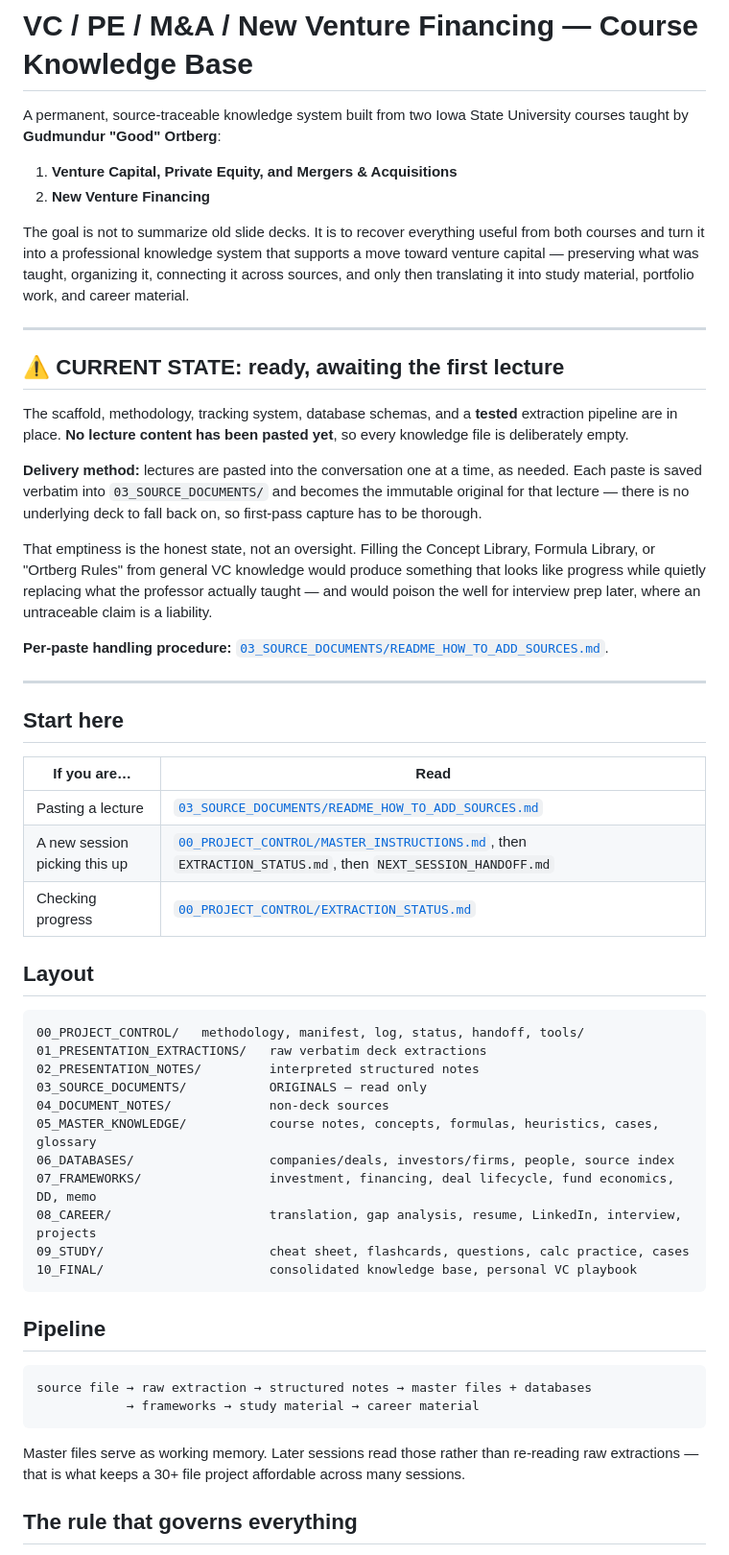
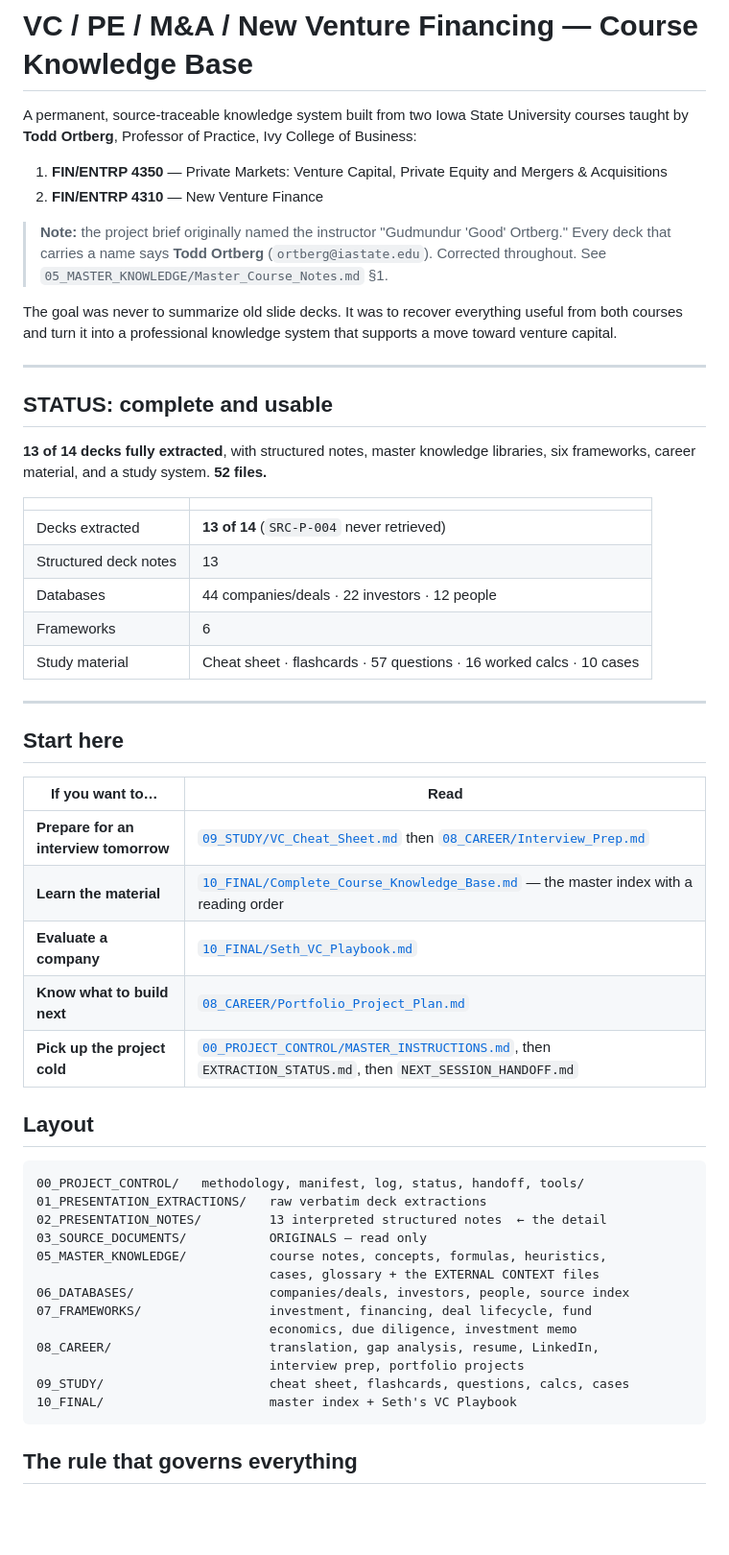
Before and after one commit to skardys13-cmd/first-pr-practice, a Markdown page: VC_COURSE_KNOWLEDGE_BASE/README.md, the part around one of its changes. Shown at 96% size. GitHub-like rendering; blank space fills up the shorter version.

````diff
--- a/VC_COURSE_KNOWLEDGE_BASE/README.md
+++ b/VC_COURSE_KNOWLEDGE_BASE/README.md
@@ -1,75 +1,66 @@
 # VC / PE / M&A / New Venture Financing — Course Knowledge Base
 
 A permanent, source-traceable knowledge system built from two Iowa State
-University courses taught by **Gudmundur "Good" Ortberg**:
+University courses taught by **Todd Ortberg**, Professor of Practice, Ivy College
+of Business:
 
-1. **Venture Capital, Private Equity, and Mergers & Acquisitions**
-2. **New Venture Financing**
+1. **FIN/ENTRP 4350** — Private Markets: Venture Capital, Private Equity and
+   Mergers & Acquisitions
+2. **FIN/ENTRP 4310** — New Venture Finance
 
-The goal is not to summarize old slide decks. It is to recover everything useful
-from both courses and turn it into a professional knowledge system that supports
-a move toward venture capital — preserving what was taught, organizing it,
-connecting it across sources, and only then translating it into study material,
-portfolio work, and career material.
+> **Note:** the project brief originally named the instructor "Gudmundur 'Good'
+> Ortberg." Every deck that carries a name says **Todd Ortberg**
+> (`ortberg@iastate.edu`). Corrected throughout. See
+> `05_MASTER_KNOWLEDGE/Master_Course_Notes.md` §1.
+
+The goal was never to summarize old slide decks. It was to recover everything
+useful from both courses and turn it into a professional knowledge system that
+supports a move toward venture capital.
 
 ---
 
-## ⚠ CURRENT STATE: ready, awaiting the first lecture
+## STATUS: complete and usable
 
-The scaffold, methodology, tracking system, database schemas, and a **tested**
-extraction pipeline are in place. **No lecture content has been pasted yet**, so
-every knowledge file is deliberately empty.
+**13 of 14 decks fully extracted**, with structured notes, master knowledge
+libraries, six frameworks, career material, and a study system. **52 files.**
 
-**Delivery method:** lectures are pasted into the conversation one at a time, as
-needed. Each paste is saved verbatim into `03_SOURCE_DOCUMENTS/` and becomes the
-immutable original for that lecture — there is no underlying deck to fall back
-on, so first-pass capture has to be thorough.
-
-That emptiness is the honest state, not an oversight. Filling the Concept
-Library, Formula Library, or "Ortberg Rules" from general VC knowledge would
-produce something that looks like progress while quietly replacing what the
-professor actually taught — and would poison the well for interview prep later,
-where an untraceable claim is a liability.
-
-**Per-paste handling procedure:**
-[`03_SOURCE_DOCUMENTS/README_HOW_TO_ADD_SOURCES.md`](03_SOURCE_DOCUMENTS/README_HOW_TO_ADD_SOURCES.md).
+| | |
+|---|---|
+| Decks extracted | **13 of 14** (`SRC-P-004` never retrieved) |
+| Structured deck notes | 13 |
+| Databases | 44 companies/deals · 22 investors · 12 people |
+| Frameworks | 6 |
+| Study material | Cheat sheet · flashcards · 57 questions · 16 worked calcs · 10 cases |
 
 ---
 
 ## Start here
 
-| If you are… | Read |
+| If you want to… | Read |
 |---|---|
-| Pasting a lecture | [`03_SOURCE_DOCUMENTS/README_HOW_TO_ADD_SOURCES.md`](03_SOURCE_DOCUMENTS/README_HOW_TO_ADD_SOURCES.md) |
-| A new session picking this up | [`00_PROJECT_CONTROL/MASTER_INSTRUCTIONS.md`](00_PROJECT_CONTROL/MASTER_INSTRUCTIONS.md), then `EXTRACTION_STATUS.md`, then `NEXT_SESSION_HANDOFF.md` |
-| Checking progress | [`00_PROJECT_CONTROL/EXTRACTION_STATUS.md`](00_PROJECT_CONTROL/EXTRACTION_STATUS.md) |
+| **Prepare for an interview tomorrow** | [`09_STUDY/VC_Cheat_Sheet.md`](09_STUDY/VC_Cheat_Sheet.md) then [`08_CAREER/Interview_Prep.md`](08_CAREER/Interview_Prep.md) |
+| **Learn the material** | [`10_FINAL/Complete_Course_Knowledge_Base.md`](10_FINAL/Complete_Course_Knowledge_Base.md) — the master index with a reading order |
+| **Evaluate a company** | [`10_FINAL/Seth_VC_Playbook.md`](10_FINAL/Seth_VC_Playbook.md) |
+| **Know what to build next** | [`08_CAREER/Portfolio_Project_Plan.md`](08_CAREER/Portfolio_Project_Plan.md) |
+| **Pick up the project cold** | [`00_PROJECT_CONTROL/MASTER_INSTRUCTIONS.md`](00_PROJECT_CONTROL/MASTER_INSTRUCTIONS.md), then `EXTRACTION_STATUS.md`, then `NEXT_SESSION_HANDOFF.md` |
 
 ## Layout
 
 ```
 00_PROJECT_CONTROL/   methodology, manifest, log, status, handoff, tools/
 01_PRESENTATION_EXTRACTIONS/   raw verbatim deck extractions
-02_PRESENTATION_NOTES/         interpreted structured notes
+02_PRESENTATION_NOTES/         13 interpreted structured notes  ← the detail
 03_SOURCE_DOCUMENTS/           ORIGINALS — read only
-04_DOCUMENT_NOTES/             non-deck sources
-05_MASTER_KNOWLEDGE/           course notes, concepts, formulas, heuristics, cases, glossary
-06_DATABASES/                  companies/deals, investors/firms, people, source index
-07_FRAMEWORKS/                 investment, financing, deal lifecycle, fund economics, DD, memo
-08_CAREER/                     translation, gap analysis, resume, LinkedIn, interview, projects
-09_STUDY/                      cheat sheet, flashcards, questions, calc practice, cases
-10_FINAL/                      consolidated knowledge base, personal VC playbook
+05_MASTER_KNOWLEDGE/           course notes, concepts, formulas, heuristics,
+                               cases, glossary + the EXTERNAL CONTEXT files
+06_DATABASES/                  companies/deals, investors, people, source index
+07_FRAMEWORKS/                 investment, financing, deal lifecycle, fund
+                               economics, due diligence, investment memo
+08_CAREER/                     translation, gap analysis, resume, LinkedIn,
+                               interview prep, portfolio projects
+09_STUDY/                      cheat sheet, flashcards, questions, calcs, cases
+10_FINAL/                      master index + Seth's VC Playbook
 ```
-
-## Pipeline
-
-```
-source file → raw extraction → structured notes → master files + databases
-            → frameworks → study material → career material
-```
-
-Master files serve as working memory. Later sessions read those rather than
-re-reading raw extractions — that is what keeps a 30+ file project affordable
-across many sessions.
 
 ## The rule that governs everything
 
````
Also changed, not shown: other parts of VC_COURSE_KNOWLEDGE_BASE/README.md (+28 -14 lines), VC_COURSE_KNOWLEDGE_BASE/05_MASTER_KNOWLEDGE/Master_Course_Notes.md (+124 -111 lines).
